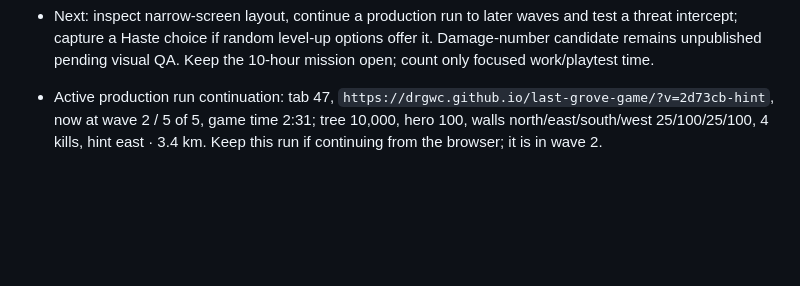
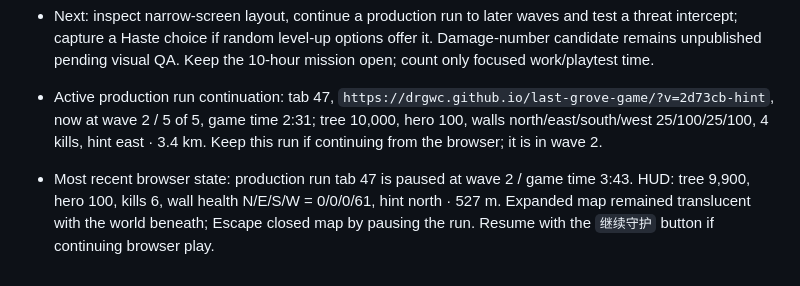
Before and after one commit to DrGWC/last-grove-game, a Markdown page: docs/CODEX_CONTINUATION.md, the part around the change. Drawn GitHub-style; blank space fills up the shorter version.

Commit message:
Save paused live playtest checkpoint

```diff
--- a/docs/CODEX_CONTINUATION.md
+++ b/docs/CODEX_CONTINUATION.md
@@ -210,3 +210,5 @@ Published build `2a2b94c` verified in fresh run: wave 1 cleared at 1:52 with tre
 - Next: inspect narrow-screen layout, continue a production run to later waves and test a threat intercept; capture a Haste choice if random level-up options offer it. Damage-number candidate remains unpublished pending visual QA. Keep the 10-hour mission open; count only focused work/playtest time.
 
 - Active production run continuation: tab 47, `https://drgwc.github.io/last-grove-game/?v=2d73cb-hint`, now at wave 2 / 5 of 5, game time 2:31; tree 10,000, hero 100, walls north/east/south/west 25/100/25/100, 4 kills, hint east · 3.4 km. Keep this run if continuing from the browser; it is in wave 2.
+
+- Most recent browser state: production run tab 47 is paused at wave 2 / game time 3:43. HUD: tree 9,900, hero 100, kills 6, wall health N/E/S/W = 0/0/0/61, hint north · 527 m. Expanded map remained translucent with the world beneath; Escape closed map by pausing the run. Resume with the `继续守护` button if continuing browser play.
```
Also changed, not shown: docs/DEVELOPMENT_PROGRESS.md (+2 -0 lines).
